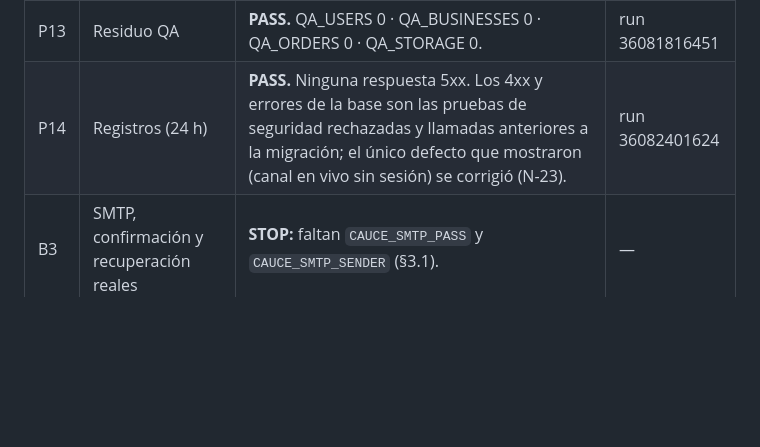
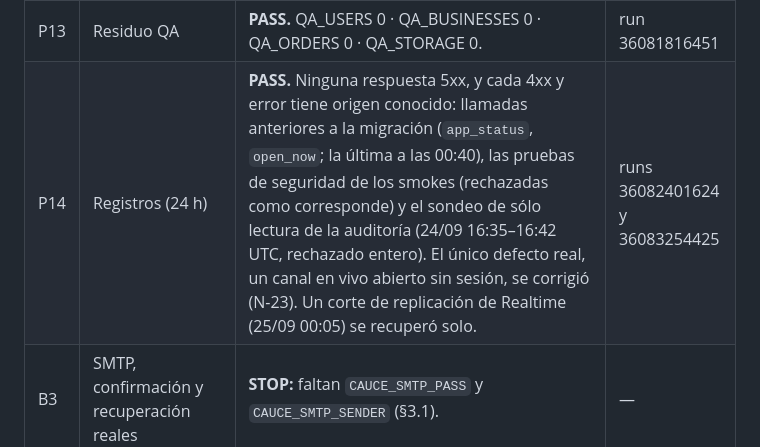
Before and after one commit to bitflowapp/cauce, a Markdown page: PRODUCTION_READINESS.md, the part around the change. GitHub-like rendering; blank space fills up the shorter version.

Commit message:
docs: registros de 24 h con cada 4xx y error atribuido
Con la última vez vista (run 36083254425): lo anterior a la migración
termina a las 00:40, las pruebas de seguridad de los smokes y el sondeo
de sólo lectura de la auditoría fueron rechazados, y el único defecto
real (canal en vivo sin sesión) ya está corregido.

Co-Authored-By: Claude Opus 5.5 <noreply@anthropic.com>
Claude-Session: https://claude.ai/code/session_01KFFu3WTzX3EXSUepLJMQxU

```diff
--- a/PRODUCTION_READINESS.md
+++ b/PRODUCTION_READINESS.md
@@ -18,7 +18,7 @@ reales ni invitación a la administración, y no se publica.
 | B2 | Auth real | **PASS salvo SMTP.** `site_url` `https://bitflowapp.github.io/cauce`, retornos sólo de ese sitio, confirmación obligatoria, compra sin cuenta (150 sesiones por hora e IP), contraseña de 10+ con letras y números, rotación de tokens, enlaces de 1 h. Las plantillas de CAUCE se cargan junto con el SMTP. | run 36079258576 · 11/13 |
 | P5 | Comercio y cliente de punta a punta, con el build de producción contra el proyecto real (`smoke-previo`) | **PASS 7/7.** Alta por el procedimiento normal (datos, horarios, retiro y envío, categoría, productos, aprobación); compra sin cuenta con retiro, el comercio acepta → prepara → listo → retirado y el cliente lo ve en vivo; enlace de seguimiento sin datos personales; compra con cuenta y envío con encargado y repartidor (total 5.900 con 900 de envío, calculado por el servidor); 320, 390, 430, 768, 1280 y 1440 px en Chromium y WebKit; seguridad (panel sin sesión, comercio ajeno, staff, administración, precio cambiado, total escrito a mano, autoaceptación, saltos de estado, visita sin pedidos). | run 36081431076 |
 | P13 | Residuo QA | **PASS.** QA_USERS 0 · QA_BUSINESSES 0 · QA_ORDERS 0 · QA_STORAGE 0. | run 36081816451 |
-| P14 | Registros (24 h) | **PASS.** Ninguna respuesta 5xx. Los 4xx y errores de la base son las pruebas de seguridad rechazadas y llamadas anteriores a la migración; el único defecto que mostraron (canal en vivo sin sesión) se corrigió (N-23). | run 36082401624 |
+| P14 | Registros (24 h) | **PASS.** Ninguna respuesta 5xx, y cada 4xx y error tiene origen conocido: llamadas anteriores a la migración (`app_status`, `open_now`; la última a las 00:40), las pruebas de seguridad de los smokes (rechazadas como corresponde) y el sondeo de sólo lectura de la auditoría (24/09 16:35–16:42 UTC, rechazado entero). El único defecto real, un canal en vivo abierto sin sesión, se corrigió (N-23). Un corte de replicación de Realtime (25/09 00:05) se recuperó solo. | runs 36082401624 y 36083254425 |
 | B3 | SMTP, confirmación y recuperación reales | **STOP:** faltan `CAUCE_SMTP_PASS` y `CAUCE_SMTP_SENDER` (§3.1). | — |
 | B4 | Administración real | El mecanismo pasó en el proyecto real (P5: sólo `private.platform_admins` da acceso). La cuenta de la persona se crea por invitación, que llega por correo (B3). | — |
 | B6 | Deploy de producción | No publicado: B3 es un gate crítico. `main` está protegida. | — |
```
